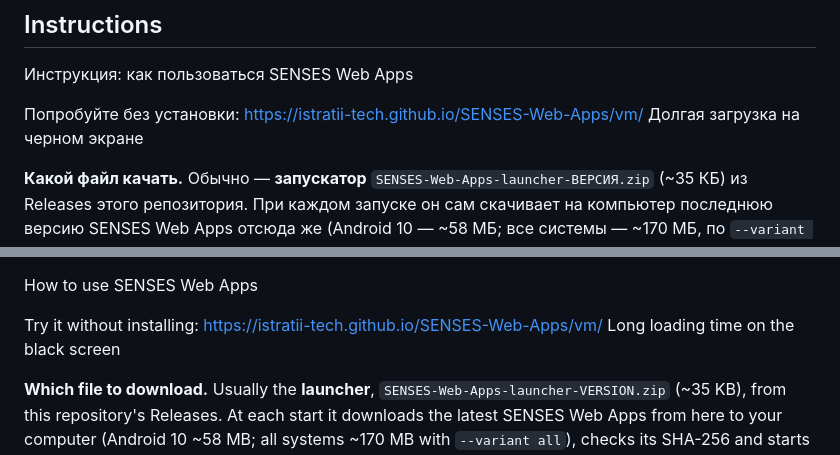
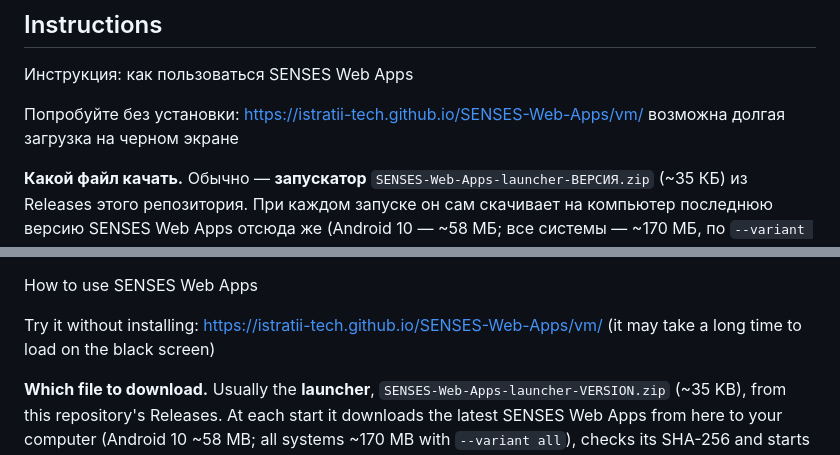
Before and after one commit to Istratii-tech/SENSES-Web-Apps, a Markdown page: README.md, 2 parts joined by grey strips. Drawn GitHub-style.

```diff
--- a/README.md
+++ b/README.md
@@ -19,8 +19,7 @@ Requests and questions: issues of this repository or `https://t.me/istratii_tech
 
 Инструкция: как пользоваться SENSES Web Apps
 
-Попробуйте без установки: https://istratii-tech.github.io/SENSES-Web-Apps/vm/
-Долгая загрузка на черном экране
+Попробуйте без установки: https://istratii-tech.github.io/SENSES-Web-Apps/vm/ возможна долгая загрузка на черном экране
 
 **Какой файл качать.** Обычно — **запускатор** `SENSES-Web-Apps-launcher-ВЕРСИЯ.zip` (~35 КБ) из Releases
 этого репозитория. При каждом запуске он сам скачивает на компьютер последнюю версию SENSES Web Apps
@@ -59,8 +58,7 @@ Requests and questions: issues of this repository or `https://t.me/istratii_tech
 
 How to use SENSES Web Apps
 
-Try it without installing: https://istratii-tech.github.io/SENSES-Web-Apps/vm/
-Long loading time on the black screen
+Try it without installing: https://istratii-tech.github.io/SENSES-Web-Apps/vm/ (it may take a long time to load on the black screen)
 
 **Which file to download.** Usually the **launcher**, `SENSES-Web-Apps-launcher-VERSION.zip` (~35 KB), from
 this repository's Releases. At each start it downloads the latest SENSES Web Apps from here to your
```
